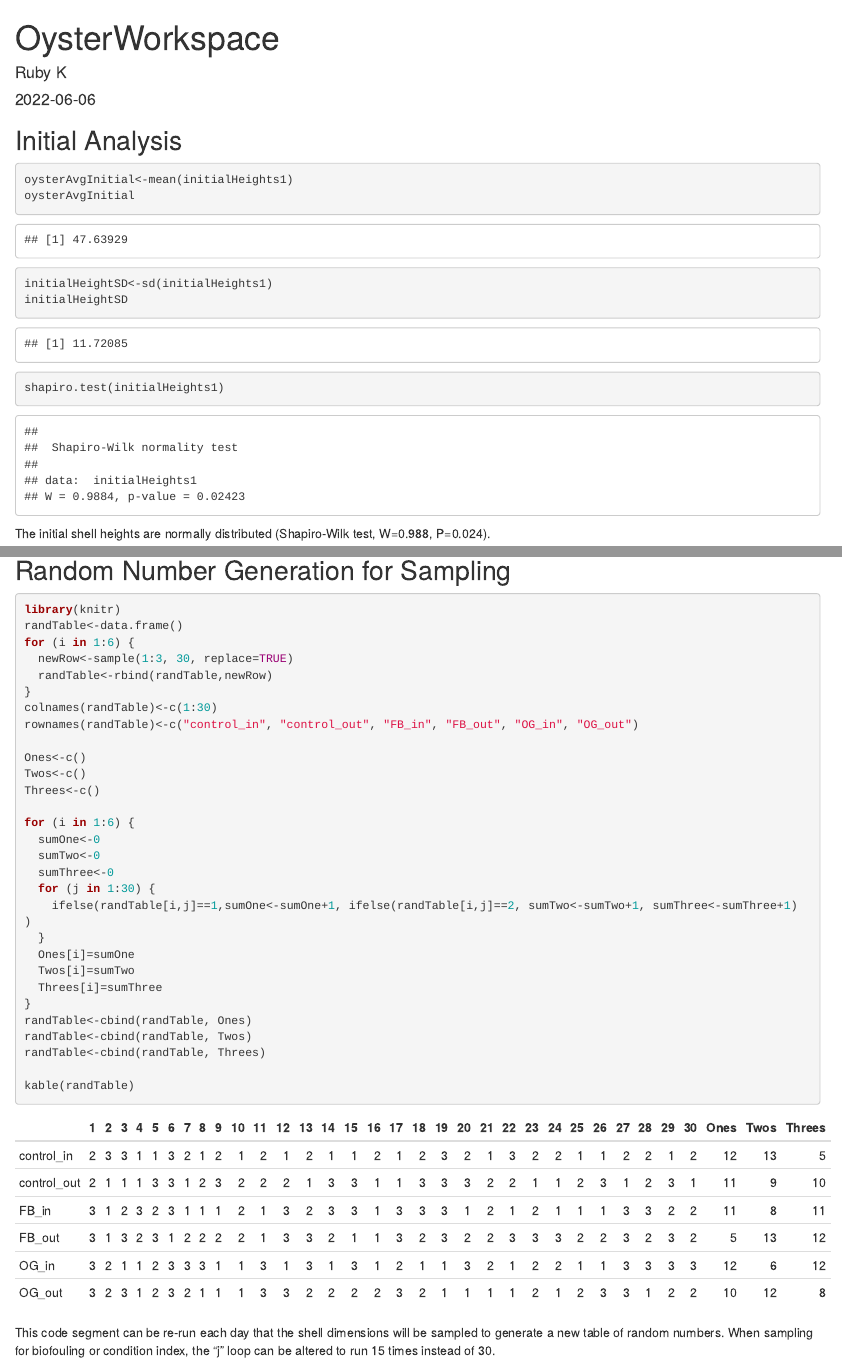
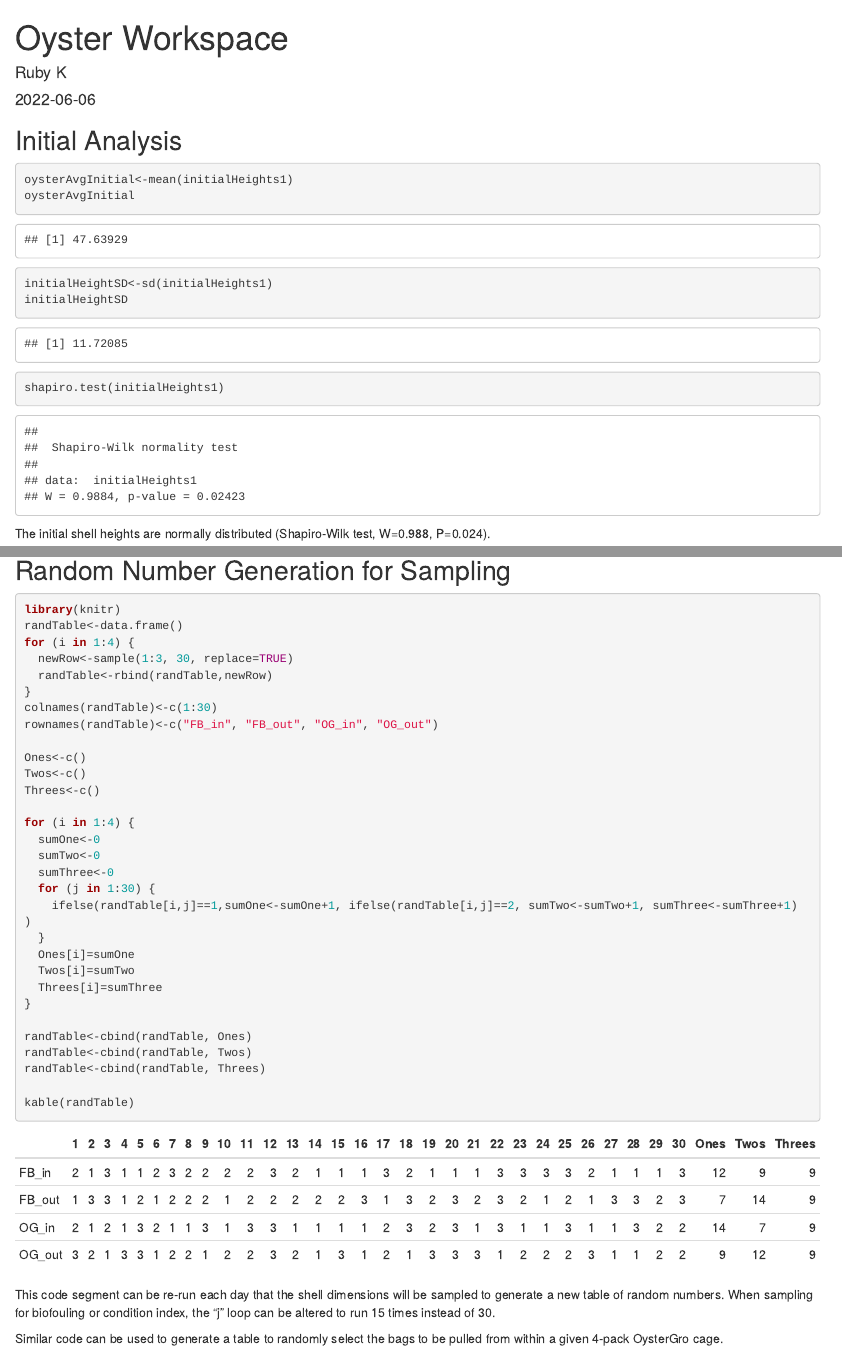
Before and after one commit to rmk118/oyster-study, an R Markdown document (index.Rmd): the page in a window 1100 px wide, from its top, and a second part further down, joined at a grey line. The pictures show the output file index.html that the author committed with the source, opened offline.

Commit message:
Updated random generator

````diff
--- a/index.Rmd
+++ b/index.Rmd
@@ -1,5 +1,5 @@
 ---
-title: "OysterWorkspace"
+title: "Oyster Workspace"
 author: "Ruby K"
 date: '2022-06-06'
 output:
@@ -46,18 +46,18 @@ ggplot(initialHeights,aes(x=initialHeights1))+geom_histogram(binwidth = 5, fill=
 ```{r random-table}
 library(knitr)
 randTable<-data.frame()
-for (i in 1:6) {
+for (i in 1:4) {
   newRow<-sample(1:3, 30, replace=TRUE)
   randTable<-rbind(randTable,newRow)
 }
 colnames(randTable)<-c(1:30)
-rownames(randTable)<-c("control_in", "control_out", "FB_in", "FB_out", "OG_in", "OG_out")
+rownames(randTable)<-c("FB_in", "FB_out", "OG_in", "OG_out")
 
 Ones<-c()
 Twos<-c()
 Threes<-c()
 
-for (i in 1:6) {
+for (i in 1:4) {
   sumOne<-0
   sumTwo<-0
   sumThree<-0
@@ -75,3 +76,16 @@ randTable<-cbind(randTable, Threes)
 kable(randTable)
 ```
 This code segment can be re-run each day that the shell dimensions will be sampled to generate a new table of random numbers. When sampling for biofouling or condition index, the "j" loop can be altered to run 15 times instead of 30.
+
+Similar code can be used to generate a table to randomly select the bags to be pulled from within a given 4-pack OysterGro cage.
+
+```{r echo=FALSE}
+randTableOG<-data.frame()
+for (i in 1:3) {
+  newRow<-sample(1:4, 30, replace=TRUE)
+  randTableOG<-rbind(randTableOG,newRow)
+}
+colnames(randTableOG)<-c(1:30)
+rownames(randTableOG)<-c("Cage 1", "Cage 2", "Cage 3")
+kable(randTableOG)
+```
````
Also changed, not shown: index.html, index.Rmd (1 more changed lines), 1 other file.
